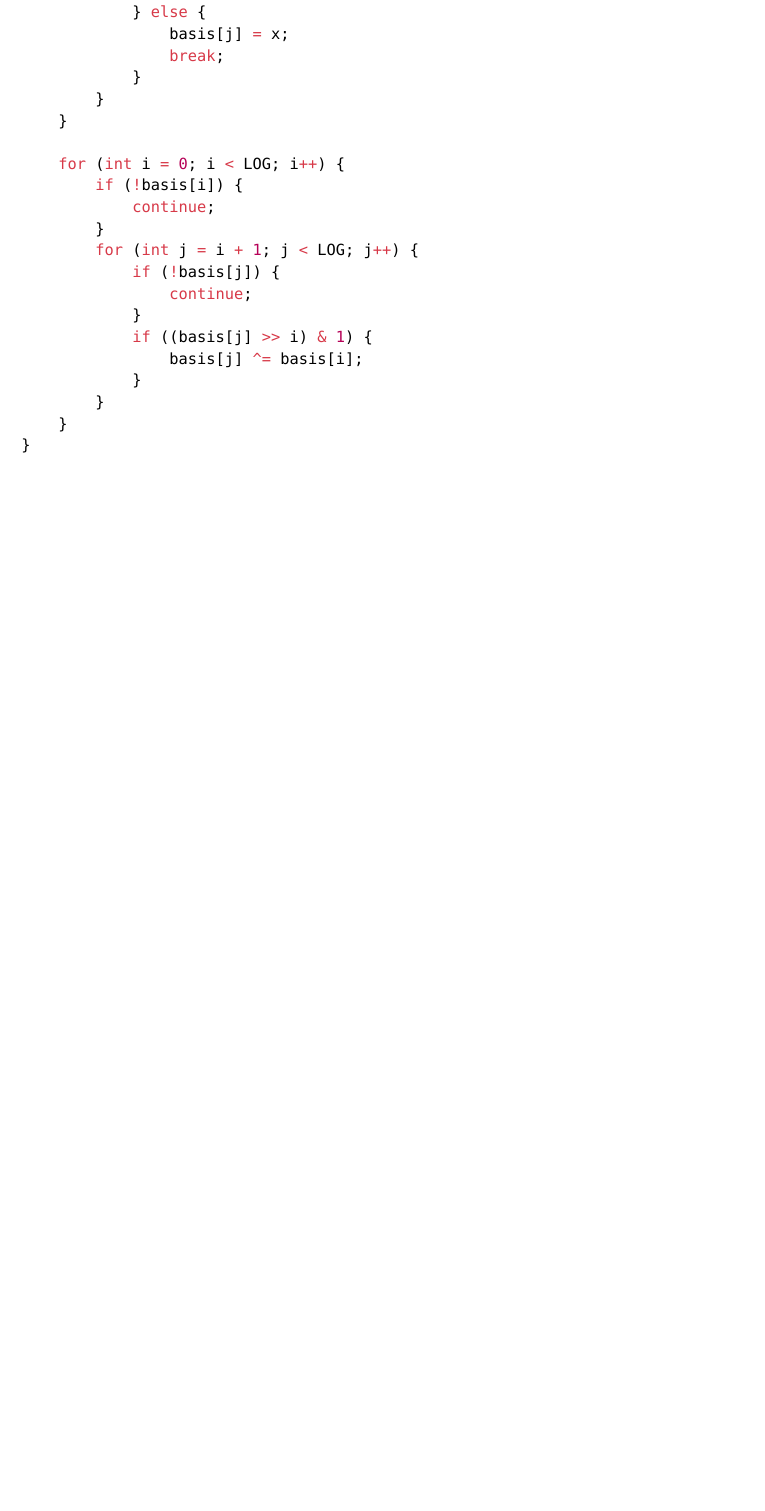
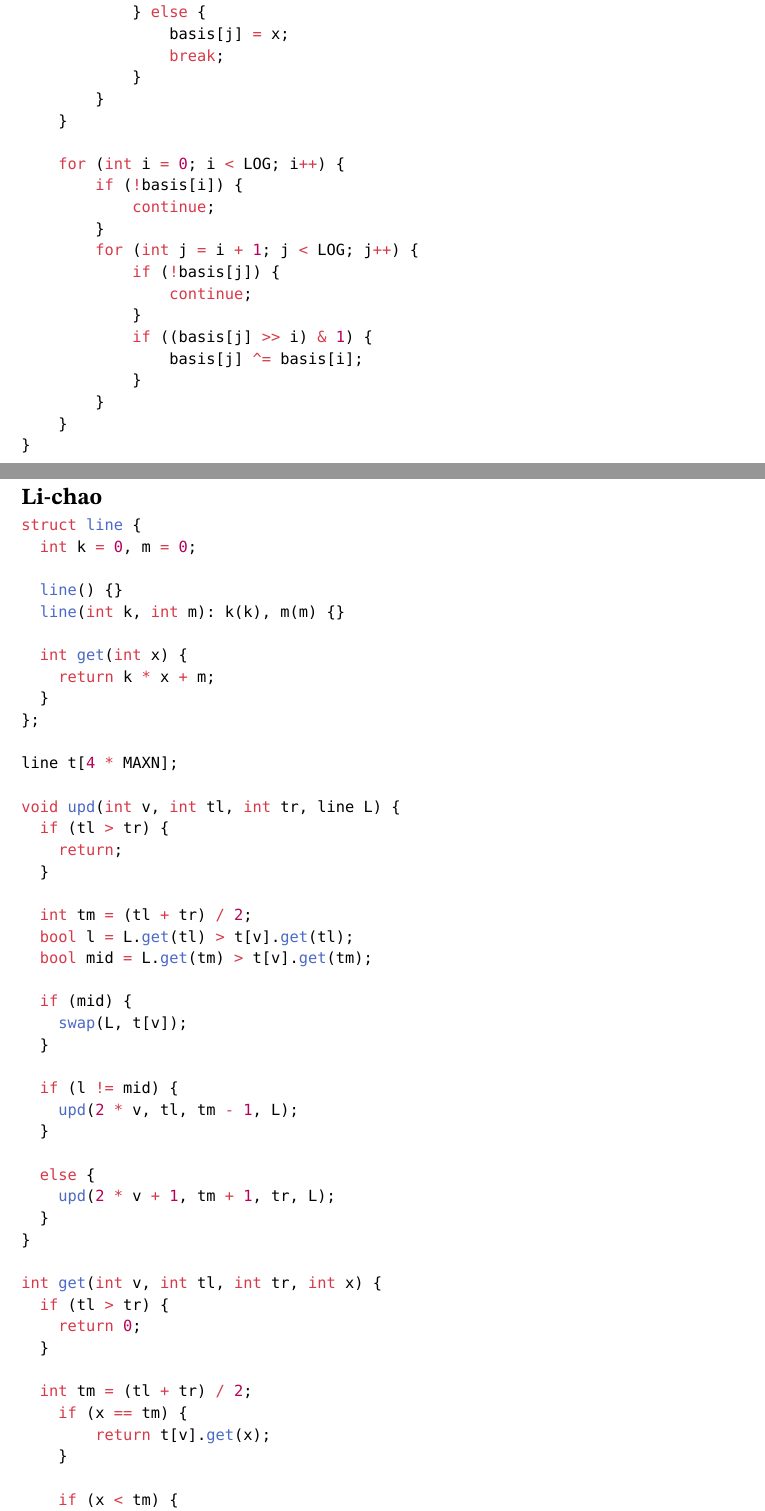
Before and after one commit to PaulRalnikov/teambook, a Typst document (teambook2.typ): part of page 17 of 22 before the commit and two parts of pages 17 and 18 of 23 after it, the two joined at a grey line, cut so that both start at the same text, the shorter picture padded with empty space. Compiled offline with Typst 0.15; a missing font is replaced by an installed copy or a similar font.

Commit message:
Add Li-chao tree

````diff
--- a/teambook2.typ
+++ b/teambook2.typ
@@ -593,6 +593,64 @@ void build_basis(vector<int> a) {
   ```
 ]
 
+#algo(name: [Li-chao])[
+  ```cpp
+  struct line {
+  	int k = 0, m = 0;
+
+    line() {}
+  	line(int k, int m): k(k), m(m) {}
+
+    int get(int x) {
+  		return k * x + m;
+  	}
+  };
+
+  line t[4 * MAXN];
+
+  void upd(int v, int tl, int tr, line L) {
+  	if (tl > tr) {
+  		return;
+  	}
+
+  	int tm = (tl + tr) / 2;
+  	bool l = L.get(tl) > t[v].get(tl);
+  	bool mid = L.get(tm) > t[v].get(tm);
+
+  	if (mid) {
+  		swap(L, t[v]);
+  	}
+
+  	if (l != mid) {
+  		upd(2 * v, tl, tm - 1, L);
+  	}
+
+  	else {
+  		upd(2 * v + 1, tm + 1, tr, L);
+  	}
+  }
+
+  int get(int v, int tl, int tr, int x) {
+  	if (tl > tr) {
+  		return 0;
+  	}
+
+  	int tm = (tl + tr) / 2;
+      if (x == tm) {
+          return t[v].get(x);
+      }
+
+      if (x < tm) {
+  		return max(t[v].get(x), get(2 * v, tl, tm - 1, x));
+  	}
+
+  	else {
+  		return max(t[v].get(x), get(2 * v + 1, tm + 1, tr, x));
+  	}
+  }
+  ```
+]
+
 #algo(name: [Простые числа])[
   #text(red)[TODO]
 ]
````
Also changed, not shown: teambook2.pdf (added), teambook2.typ (28 more changed lines). Lines whose indentation alone changed are shown as unchanged.
